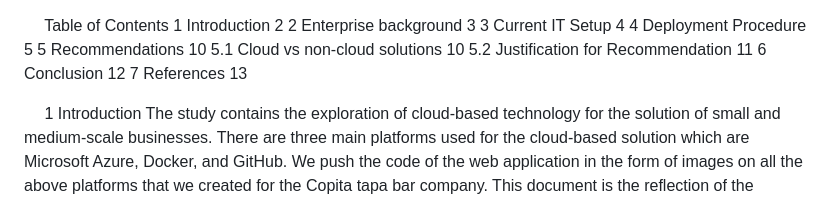
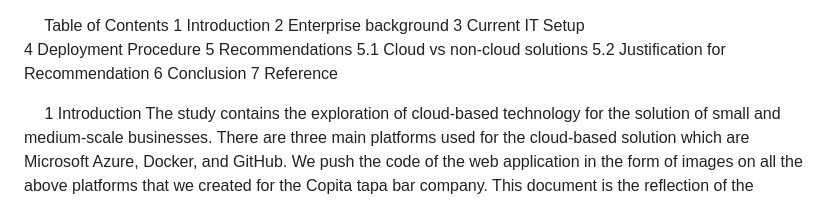
Before and after one commit to Sreeharsha6614/cloud-app, a Markdown page: README.md, the part around the change. Drawn GitHub-style.

```diff
--- a/README.md
+++ b/README.md
@@ -1,15 +1,15 @@
 
 
 Table of Contents
-1	Introduction	2
-2	Enterprise background	3
-3	Current IT Setup	4
-4	Deployment Procedure	5
-5	Recommendations	10
-5.1	Cloud vs non-cloud solutions	10
-5.2	Justification for Recommendation	11
-6	Conclusion	12
-7	References	13
+1	Introduction
+2	Enterprise background
+3	Current IT Setup
+4	Deployment Procedure
+5	Recommendations
+5.1	Cloud vs non-cloud solutions
+5.2	Justification for Recommendation
+6	Conclusion
+7	Reference
 
 
 
```
